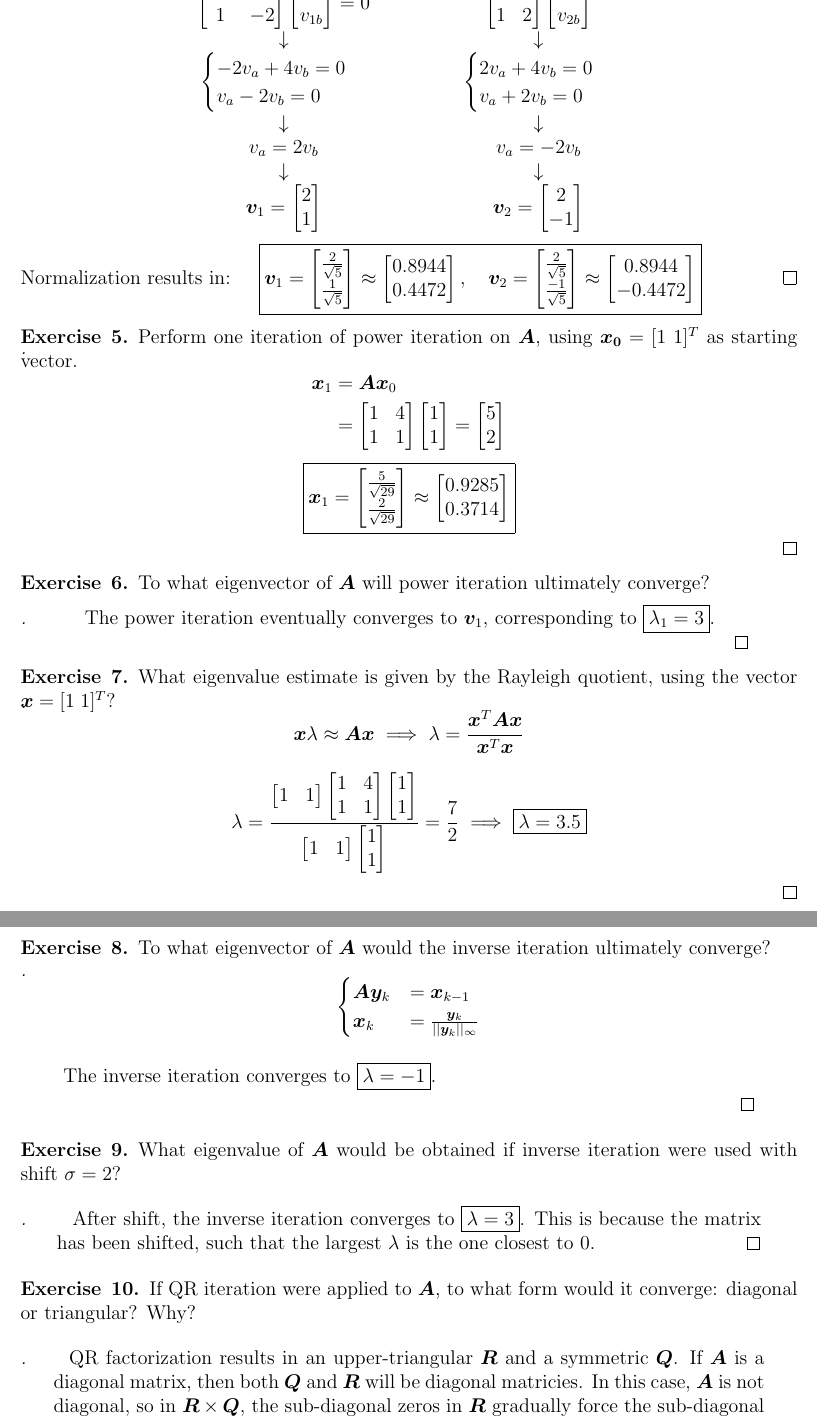
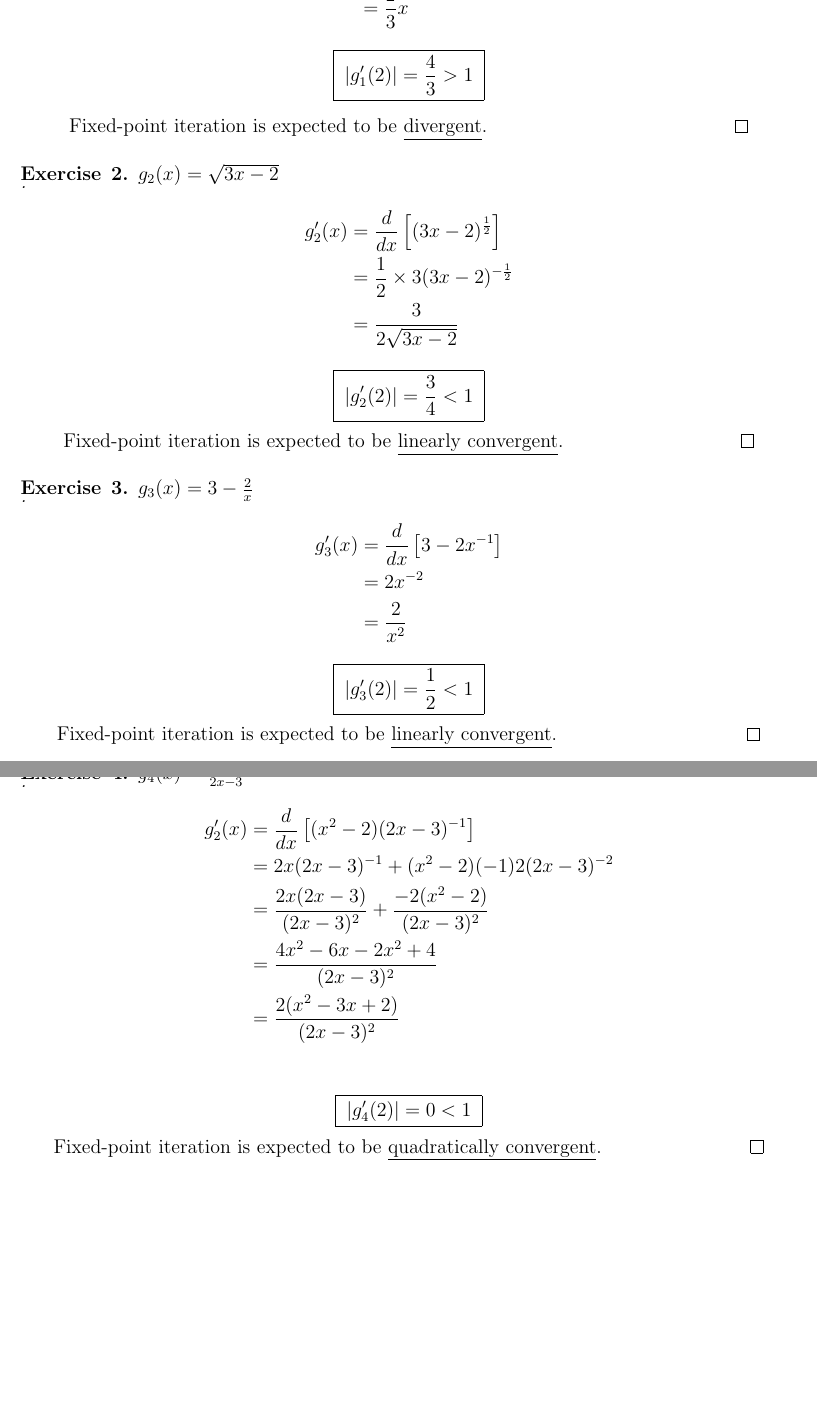
Before and after one commit to glinkowski/Proj_ECE491, a LaTeX problem sheet (hw3/prob04.tex): two parts of pages 2 and 3 of 3 before the commit and two parts of pages 1 and 2 of 2 after it, joined at a grey line, cut so that both start at the same text, the shorter picture padded with empty space. Compiled offline with pdfLaTeX.

Commit message:
wrote up solutions

```diff
--- a/hw3/prob04.tex
+++ b/hw3/prob04.tex
@@ -46,3 +46,5 @@ Let	\[ \bm{A}=\begin{bmatrix}	1 & 4 \\ 1 & 1	\end{bmatrix}	\]
 \begin{proof}[]
 	\vspace{-8mm}
 	\begin{align*}
+		g_1'(x) &= \frac{d}{dx}\left[  \frac{1}{3}x^2 + \frac{2}{3} \right] \\
+		 &= \frac{2}{3}x
@@ -54,10 +51,13 @@ Let	\[ \bm{A}=\begin{bmatrix}	1 & 4 \\ 1 & 1	\end{bmatrix}	\]
 	\end{align*}
-	\[\boxed{ 0 = \lambda^2 - 2 \lambda - 3 }\]
+	\[\boxed{ \; |g_1'(2)| = \frac{4}{3} > 1 \; }\]
+	\quote{Fixed-point iteration is expected to be \underline{divergent}.}
 \end{proof}
 
-\begin{exercise}{2}
-	What are the roots of the characteristic polynomial of $\bm{A}$?
+\begin{exercise}{2} $g_2(x) = \sqrt{3x - 2}$
 \end{exercise}
 \begin{proof}[]
 	\vspace{-8mm}
 	\begin{align*}
+		g_2'(x) &= \frac{d}{dx}\left[  (3x - 2)^{\frac{1}{2}} \right] \\
+		&= \frac{1}{2} \times 3 (3x - 2)^{-\frac{1}{2}} \\
+		&= \frac{3}{2 \sqrt{3x - 2}}
@@ -67,10 +64,19 @@ Let	\[ \bm{A}=\begin{bmatrix}	1 & 4 \\ 1 & 1	\end{bmatrix}	\]
 	\end{align*}
-	\[\boxed{ \lambda = 3, -1 }\]
+	\[\boxed{ \; |g_2'(2)| = \frac{3}{4} < 1 \; }\]
+	\quote{Fixed-point iteration is expected to be \underline{linearly convergent}.}
 \end{proof}
-\begin{exercise}{3}
-	What are the eigenvalues of $\bm{A}$?
+
+\begin{exercise}{3} $g_3(x) = 3 - \frac{2}{x}$
 \end{exercise}
 \begin{proof}[]
-	\[\boxed{ \lambda_1 = 3, \; \lambda_2 = -1 }\]
+	\vspace{-8mm}
+	\begin{align*}
+		g_3'(x) &= \frac{d}{dx}\left[  3 - 2x^{-1} \right] \\
+		&= 2x^{-2} \\
+		&= \frac{2}{x^2}
+	\end{align*}
+	\[\boxed{ \; |g_3'(2)| = \frac{1}{2} < 1 \; }\]
+	\quote{Fixed-point iteration is expected to be \underline{linearly convergent}.}
 \end{proof}
 
+\begin{exercise}{4} $g_4(x) = \frac{x^2 - 2}{2x - 3}$
@@ -80,6 +83,2 @@ Let	\[ \bm{A}=\begin{bmatrix}	1 & 4 \\ 1 & 1	\end{bmatrix}	\]
 \end{exercise}
 \begin{proof}[]
-	\vspace{-5mm}
-	\[ \bm{A v} = \lambda \bm{v} \implies (\bm{A} - \lambda\bm{I})\bm{v} = 0 \]
-	\vspace{-5mm}\\
-	\begin{center}
@@ -89,77 +85,13 @@ Let	\[ \bm{A}=\begin{bmatrix}	1 & 4 \\ 1 & 1	\end{bmatrix}	\]
-		\begin{bmatrix}	-2 & 4 \\ 1 & -2 \end{bmatrix}\begin{bmatrix}	v_{1a} \\ v_{1b} \end{bmatrix} = 0
-		 & & \begin{bmatrix}	2 & 4 \\ 1 & 2 \end{bmatrix}\begin{bmatrix}	v_{2a} \\ v_{2b} \end{bmatrix} \\
-		 \downarrow & & \downarrow \\
-		 \begin{cases} -2 v_a + 4 v_b = 0 \\ v_a - 2v_b = 0 \end{cases}
-		  & & \begin{cases} 2 v_a + 4 v_b = 0 \\ v_a + 2v_b = 0 \end{cases} \\
-		  \downarrow & & \downarrow \\
-		  v_a = 2 v_b & & v_a = -2 v_b \\
-		  \downarrow & & \downarrow \\
-		  \bm{v}_1 = \begin{bmatrix} 2 \\ 1 \end{bmatrix}
-		  & & \bm{v}_2 = \begin{bmatrix} 2 \\ -1 \end{bmatrix}
-	\end{tabular}
-	\end{center}
-	Normalization results in:  $\quad \boxed{
-		\bm{v}_1 = \begin{bmatrix} \frac{2}{\sqrt{5}} \\ \frac{1}{\sqrt{5}} \end{bmatrix}
-			\approx \begin{bmatrix} 0.8944 \\ 0.4472 \end{bmatrix},
-		\quad \bm{v}_2 = \begin{bmatrix} \frac{2}{\sqrt{5}} \\ \frac{-1}{\sqrt{5}} \end{bmatrix}
-			\approx \begin{bmatrix} 0.8944 \\ -0.4472 \end{bmatrix}
-	} $
-\end{proof}
-\begin{exercise}{5}
-	Perform one iteration of power iteration on $\bm{A}$, using $\bm{x_0}=[1\;1]^T$ as starting vector.
-\end{exercise}
-\begin{proof}[]
-	\vspace{-10mm}
+	\vspace{-8mm}
 	\begin{align*}
-		\bm{x}_1 &= \bm{A} \bm{x}_0 \\
-		&= \begin{bmatrix} 1 & 4 \\ 1 & 1 \end{bmatrix} \begin{bmatrix} 1 \\ 1 \end{bmatrix} = \begin{bmatrix} 5 \\ 2 \end{bmatrix}
+		g_2'(x) &= \frac{d}{dx}\left[  (x^2 - 2)(2x - 3)^{-1} \right] \\
+		&= 2x(2x - 3)^{-1} + (x^2 - 2)(-1)2(2x-3)^{-2} \\
+		&= \frac{2x(2x-3)}{(2x - 3)^2} + \frac{-2(x^2 - 2)}{(2x-3)^2} \\
+		&= \frac{4x^2 - 6x - 2x^2 + 4}{(2x-3)^2} \\
+		&= \frac{2(x^2 - 3x + 2)}{(2x-3)^2} \\
 	\end{align*}
-	\[ \boxed{\bm{x}_1 = \begin{bmatrix} \frac{5}{\sqrt{29}} \\ \frac{2}{\sqrt{29}} \end{bmatrix} \approx  \begin{bmatrix} 0.9285 \\ 0.3714 \end{bmatrix}} \]
-\end{proof}
-\begin{exercise}{6}
-	To what eigenvector of $\bm{A}$ will power iteration ultimately converge?
-\end{exercise}
-\begin{proof}[]
-	\quote{The power iteration eventually converges to $\bm{v}_1$, corresponding to $\boxed{\lambda_1 = 3}$.}\\
-	\vspace{-5mm}\\
-\end{proof}
-\begin{exercise}{7}
-	What eigenvalue estimate is given by the Rayleigh quotient, using the vector $\bm{x} = [1\;1]^T$?
-\end{exercise}
-\begin{proof}[]
-	\vspace{-7mm}
-	\[ \bm{x} \lambda \approx \bm{Ax} \implies \lambda = \frac{\bm{x}^T \bm{A x}}{\bm{x}^T \bm{x}} \]
-	\begin{align*}
-		\lambda =
-			\frac{\begin{bmatrix} 1 & 1 \end{bmatrix} \begin{bmatrix} 1 & 4 \\ 1 & 1 \end{bmatrix} \begin{bmatrix} 1 \\ 1 \end{bmatrix}}{\begin{bmatrix} 1 & 1 \end{bmatrix} \begin{bmatrix}1 \\ 1 \end{bmatrix}}
-		= \frac{7}{2} \implies \boxed{\lambda = 3.5}
-	\end{align*}
-\end{proof}
-
-\pagebreak
-\begin{exercise}{8}
-	To what eigenvector of $\bm{A}$ would the inverse iteration ultimately converge?
-\end{exercise}
-\begin{proof}[]
-	\vspace{-5mm}
-	\[\begin{cases}
-		\bm{A y}_k &= \bm{x}_{k-1} \\ \bm{x}_k &= \frac{\bm{y}_k}{||\bm{y}_k||_\infty}
-	\end{cases} \]
-	\vspace{-5mm} \\
-	\quote{The inverse iteration converges to $\boxed{\lambda = -1}$.}
-
-\end{proof}
-\begin{exercise}{9}
-	What eigenvalue of $\bm{A}$ would be obtained if inverse iteration were used with shift $\sigma = 2$?
-\end{exercise}
-\begin{proof}[]
-	\quote{After shift, the inverse iteration converges to $\boxed{\lambda = 3}$. This is because the matrix has been shifted, such that the largest $\lambda$ is the one closest to $0$.}
-\end{proof}
-\begin{exercise}{10}
-	If QR iteration were applied to $\bm{A}$, to what form would it converge: diagonal or triangular? Why?
-\end{exercise}
-\begin{proof}[]
-	\quote{QR factorization results in an upper-triangular $\bm{R}$ and a symmetric $\bm{Q}$. If $\bm{A}$ is a diagonal matrix, then both $\bm{Q}$ and $\bm{R}$ will be diagonal matricies. In this case, $\bm{A}$ is not diagonal, so in $\bm{R} \times \bm{Q}$, the sub-diagonal zeros in $\bm{R}$ gradually force the sub-diagonal entries of $\bm{A}_k$ to approach zero.}
+	\[\boxed{ \; |g_4'(2)| = 0 < 1 \; }\]
+	\quote{Fixed-point iteration is expected to be \underline{quadratically convergent}.}
 \end{proof}
 
 
```
Also changed, not shown: hw3/prob02.tex (+1 -1 lines), hw3/prob04.tex (24 more changed lines).
